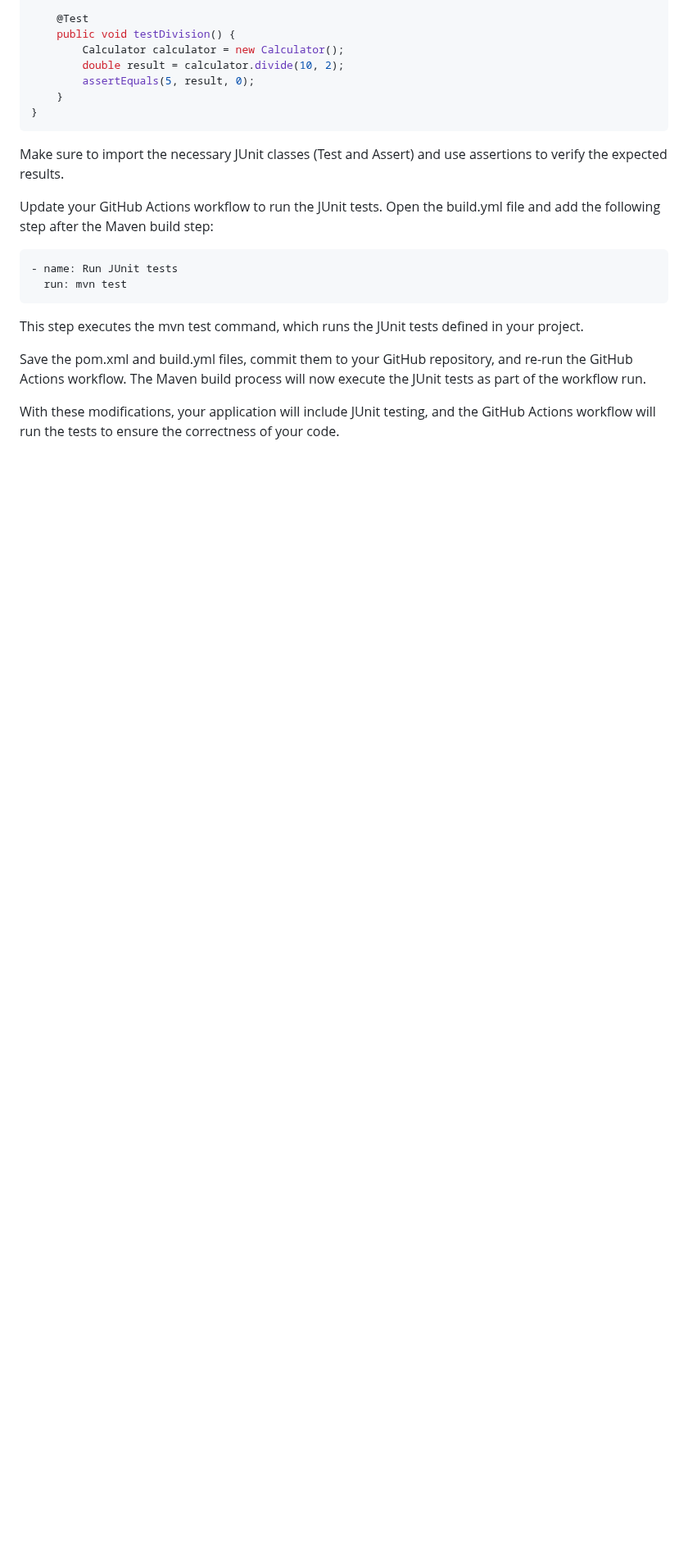
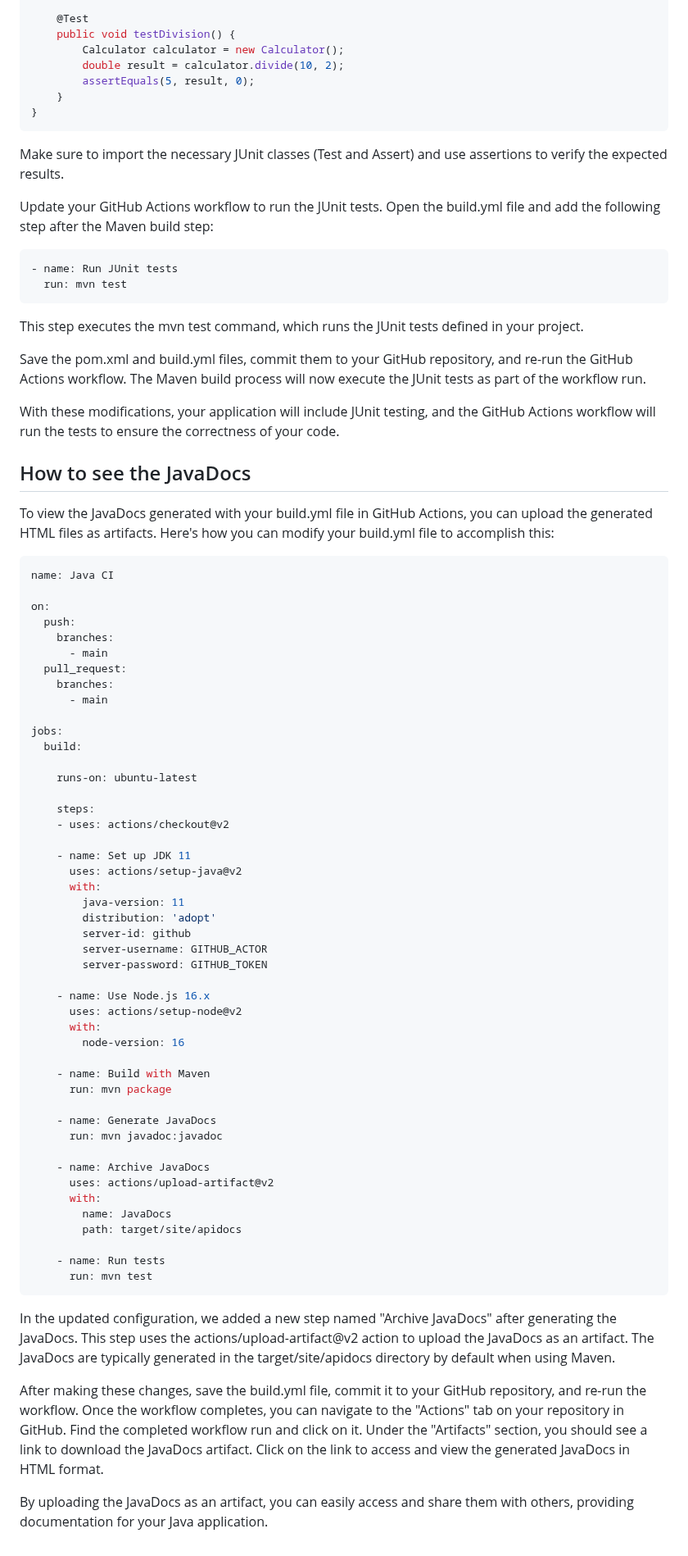
Before and after one commit to luiscoco/JavaSE_Calculator, a Markdown page: README.md, the part around the change. Shown at 82% size. GitHub-like rendering; blank space fills up the shorter version.

````diff
--- a/README.md
+++ b/README.md
@@ -214,3 +214,63 @@ This step executes the mvn test command, which runs the JUnit tests defined in y
 Save the pom.xml and build.yml files, commit them to your GitHub repository, and re-run the GitHub Actions workflow. The Maven build process will now execute the JUnit tests as part of the workflow run.
 
 With these modifications, your application will include JUnit testing, and the GitHub Actions workflow will run the tests to ensure the correctness of your code.
+
+
+## How to see the JavaDocs
+
+To view the JavaDocs generated with your build.yml file in GitHub Actions, you can upload the generated HTML files as artifacts. Here's how you can modify your build.yml file to accomplish this:
+
+```yaml
+name: Java CI
+
+on:
+  push:
+    branches:
+      - main
+  pull_request:
+    branches:
+      - main
+
+jobs:
+  build:
+
+    runs-on: ubuntu-latest
+
+    steps:
+    - uses: actions/checkout@v2
+
+    - name: Set up JDK 11
+      uses: actions/setup-java@v2
+      with:
+        java-version: 11
+        distribution: 'adopt'
+        server-id: github
+        server-username: GITHUB_ACTOR
+        server-password: GITHUB_TOKEN
+
+    - name: Use Node.js 16.x
+      uses: actions/setup-node@v2
+      with:
+        node-version: 16
+
+    - name: Build with Maven
+      run: mvn package
+
+    - name: Generate JavaDocs
+      run: mvn javadoc:javadoc
+
+    - name: Archive JavaDocs
+      uses: actions/upload-artifact@v2
+      with:
+        name: JavaDocs
+        path: target/site/apidocs
+
+    - name: Run tests
+      run: mvn test
+```
+
+In the updated configuration, we added a new step named "Archive JavaDocs" after generating the JavaDocs. This step uses the actions/upload-artifact@v2 action to upload the JavaDocs as an artifact. The JavaDocs are typically generated in the target/site/apidocs directory by default when using Maven.
+
+After making these changes, save the build.yml file, commit it to your GitHub repository, and re-run the workflow. Once the workflow completes, you can navigate to the "Actions" tab on your repository in GitHub. Find the completed workflow run and click on it. Under the "Artifacts" section, you should see a link to download the JavaDocs artifact. Click on the link to access and view the generated JavaDocs in HTML format.
+
+By uploading the JavaDocs as an artifact, you can easily access and share them with others, providing documentation for your Java application.
````
